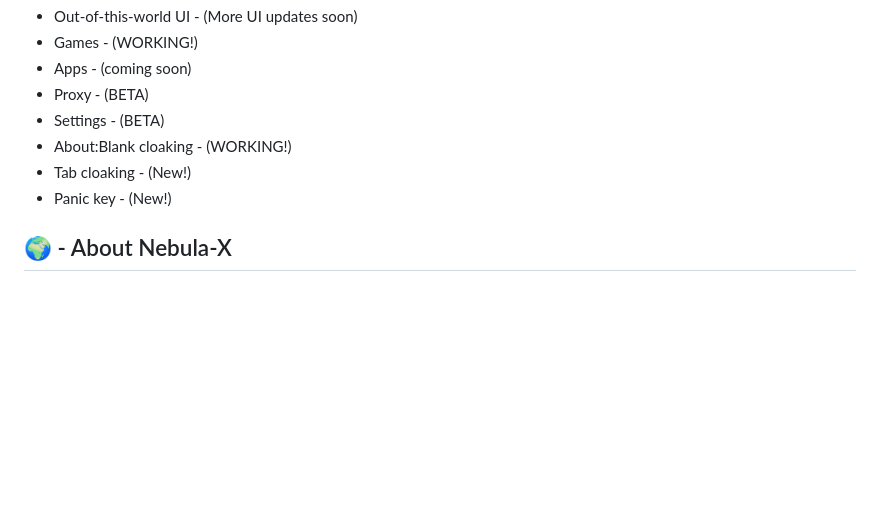
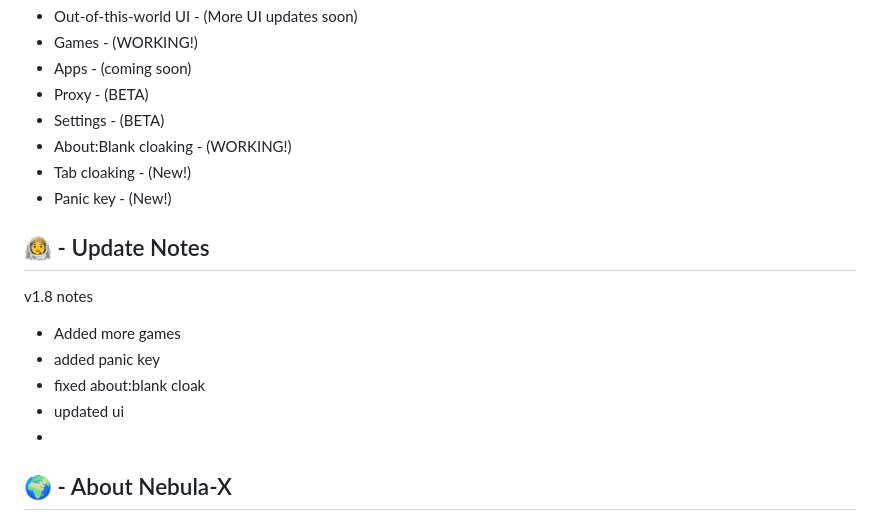
Before and after one commit to Nebula-X-Development/Nebula-X, a Markdown page: README.md, the part around the change. Rendered like a GitHub page; blank space fills up the shorter version.

```diff
--- a/README.md
+++ b/README.md
@@ -20,6 +20,13 @@
 -   Tab cloaking - (New!)
 -   Panic key - (New!)
 
+## 👨‍🚀 - Update Notes
+v1.8 notes
+- Added more games
+- added panic key
+- fixed about:blank cloak
+- updated ui
+-
 ## 🌍 - About Nebula-X
 
 </p>
```
